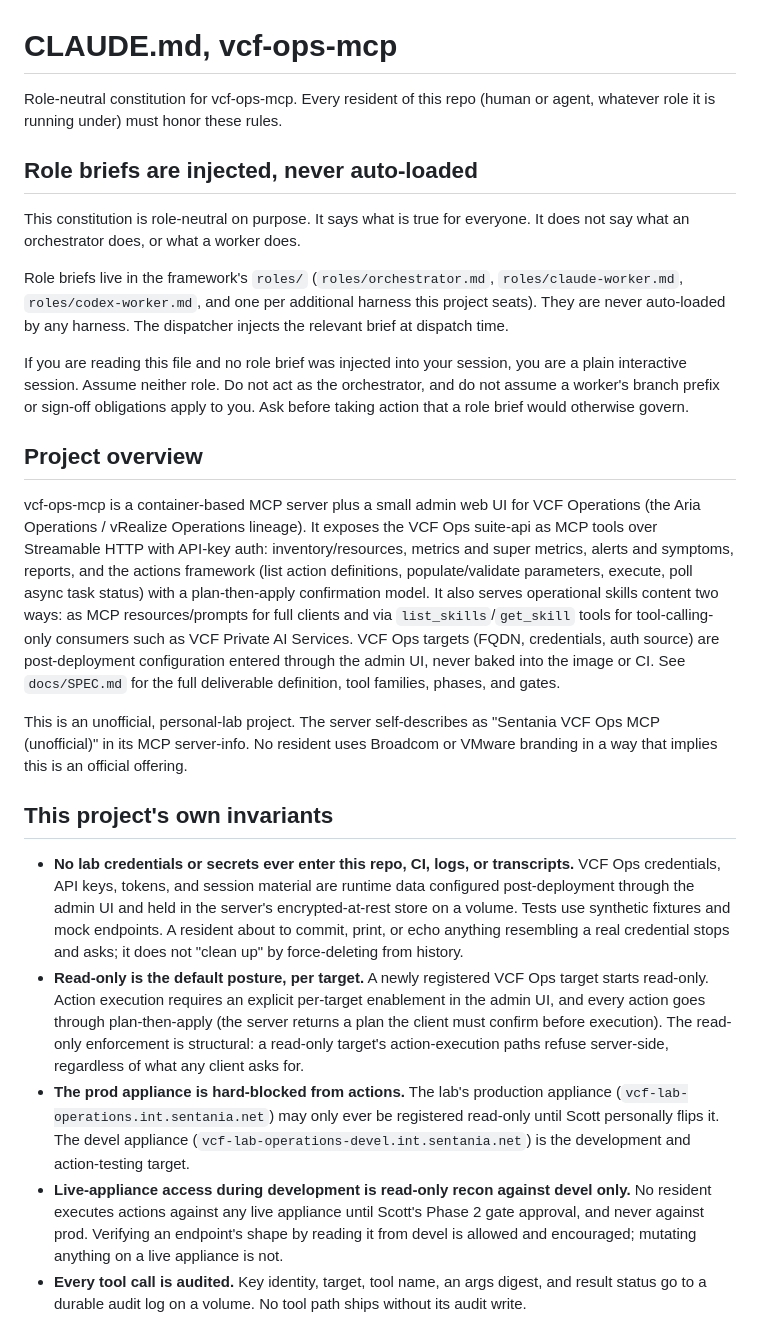
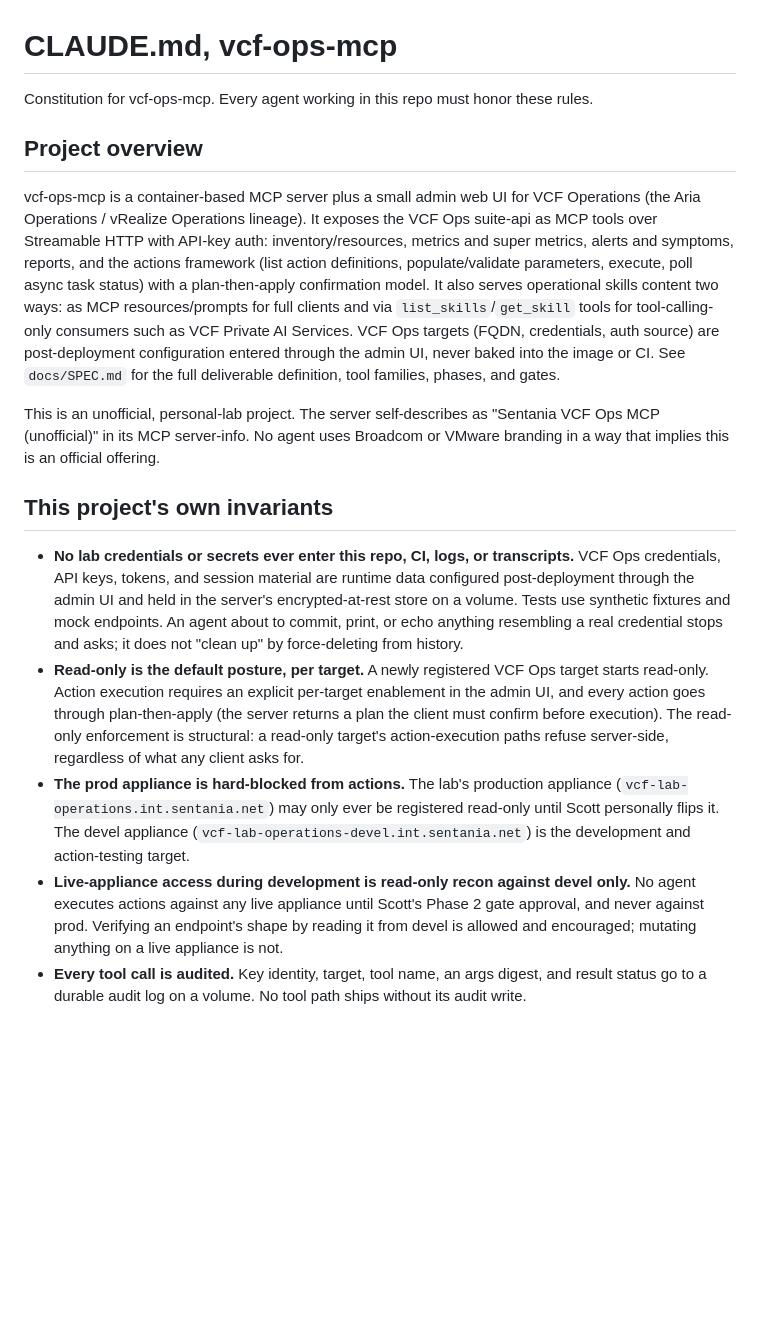
Before and after one commit to sentania-labs/vcf-mcp, a Markdown page: AGENTS.md, the part around one of its changes. Drawn GitHub-style; blank space fills up the shorter version.

```diff
--- a/AGENTS.md
+++ b/AGENTS.md
@@ -12,24 +12,8 @@ Hand edits here will be overwritten and are flagged by CI.
 
 # CLAUDE.md, vcf-ops-mcp
 
-Role-neutral constitution for vcf-ops-mcp. Every resident of this repo
-(human or agent, whatever role it is running under) must honor these rules.
-
-## Role briefs are injected, never auto-loaded
-
-This constitution is role-neutral on purpose. It says what is true for
-everyone. It does not say what an orchestrator does, or what a worker does.
-
-Role briefs live in the framework's `roles/` (`roles/orchestrator.md`,
-`roles/claude-worker.md`, `roles/codex-worker.md`, and one per additional
-harness this project seats). They are never auto-loaded by any harness. The
-dispatcher injects the relevant brief at dispatch time.
-
-If you are reading this file and no role brief was injected into your
-session, you are a plain interactive session. Assume neither role. Do not act
-as the orchestrator, and do not assume a worker's branch prefix or sign-off
-obligations apply to you. Ask before taking action that a role brief would
-otherwise govern.
+Constitution for vcf-ops-mcp. Every agent working in this repo must honor
+these rules.
 
 ## Project overview
 
@@ -48,7 +32,7 @@ baked into the image or CI. See `docs/SPEC.md` for the full deliverable
 definition, tool families, phases, and gates.
 
 This is an unofficial, personal-lab project. The server self-describes as
-"Sentania VCF Ops MCP (unofficial)" in its MCP server-info. No resident
+"Sentania VCF Ops MCP (unofficial)" in its MCP server-info. No agent
 uses Broadcom or VMware branding in a way that implies this is an official
 offering.
 
@@ -58,7 +42,7 @@ offering.
   transcripts.** VCF Ops credentials, API keys, tokens, and session
   material are runtime data configured post-deployment through the admin
   UI and held in the server's encrypted-at-rest store on a volume. Tests
-  use synthetic fixtures and mock endpoints. A resident about to commit,
+  use synthetic fixtures and mock endpoints. An agent about to commit,
   print, or echo anything resembling a real credential stops and asks; it
   does not "clean up" by force-deleting from history.
 - **Read-only is the default posture, per target.** A newly registered
@@ -74,7 +58,7 @@ offering.
   appliance (`vcf-lab-operations-devel.int.sentania.net`) is the
   development and action-testing target.
 - **Live-appliance access during development is read-only recon against
-  devel only.** No resident executes actions against any live appliance
+  devel only.** No agent executes actions against any live appliance
   until Scott's Phase 2 gate approval, and never against prod. Verifying
   an endpoint's shape by reading it from devel is allowed and encouraged;
   mutating anything on a live appliance is not.
```
Also changed, not shown: other parts of AGENTS.md (+14 -25 lines), CLAUDE.md (+19 -46 lines).
